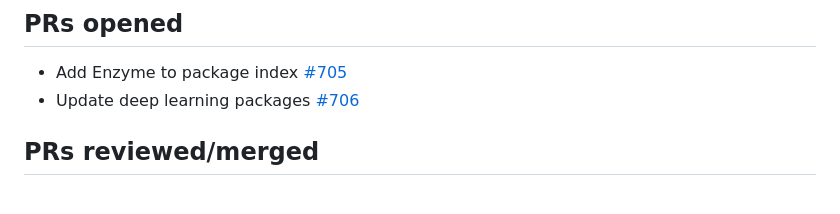
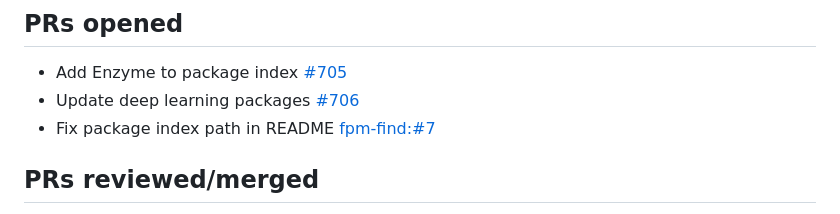
Before and after one commit to fortran-index/fortran-index, a Markdown page: contributions/maintenance.md, the part around the change. Drawn GitHub-style.

Commit message:
Add fpm-find contribution

```diff
--- a/contributions/maintenance.md
+++ b/contributions/maintenance.md
@@ -15,6 +15,8 @@ and pull requests as part of the Fortran index initiative:
   [#705](https://github.com/fortran-lang/webpage/pull/705)
 * Update deep learning packages
   [#706](https://github.com/fortran-lang/webpage/pull/706)
+* Fix package index path in README
+  [fpm-find:#7](https://github.com/BerkeleyLab/fpm-find/pull/7)
 
 ## PRs reviewed/merged
 
```
